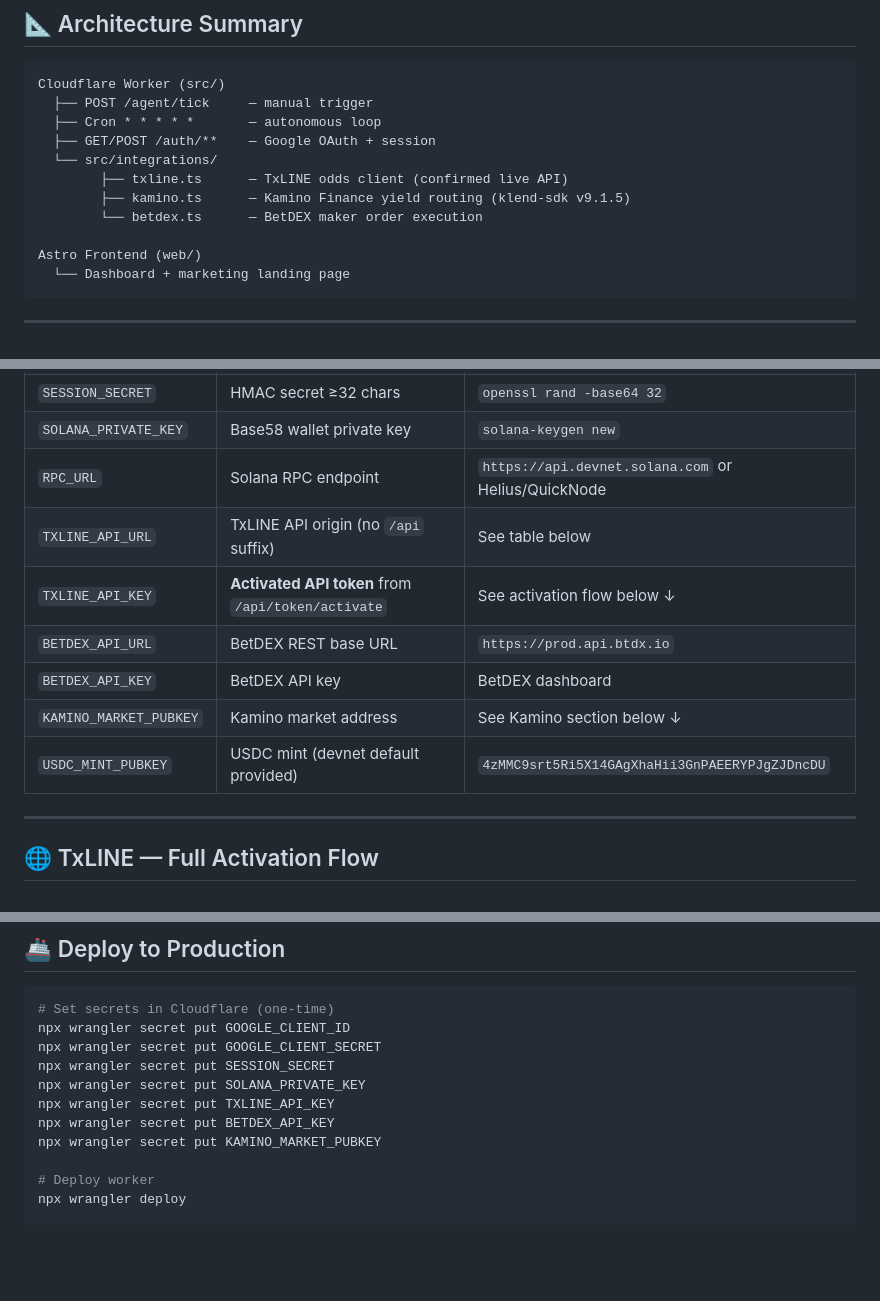
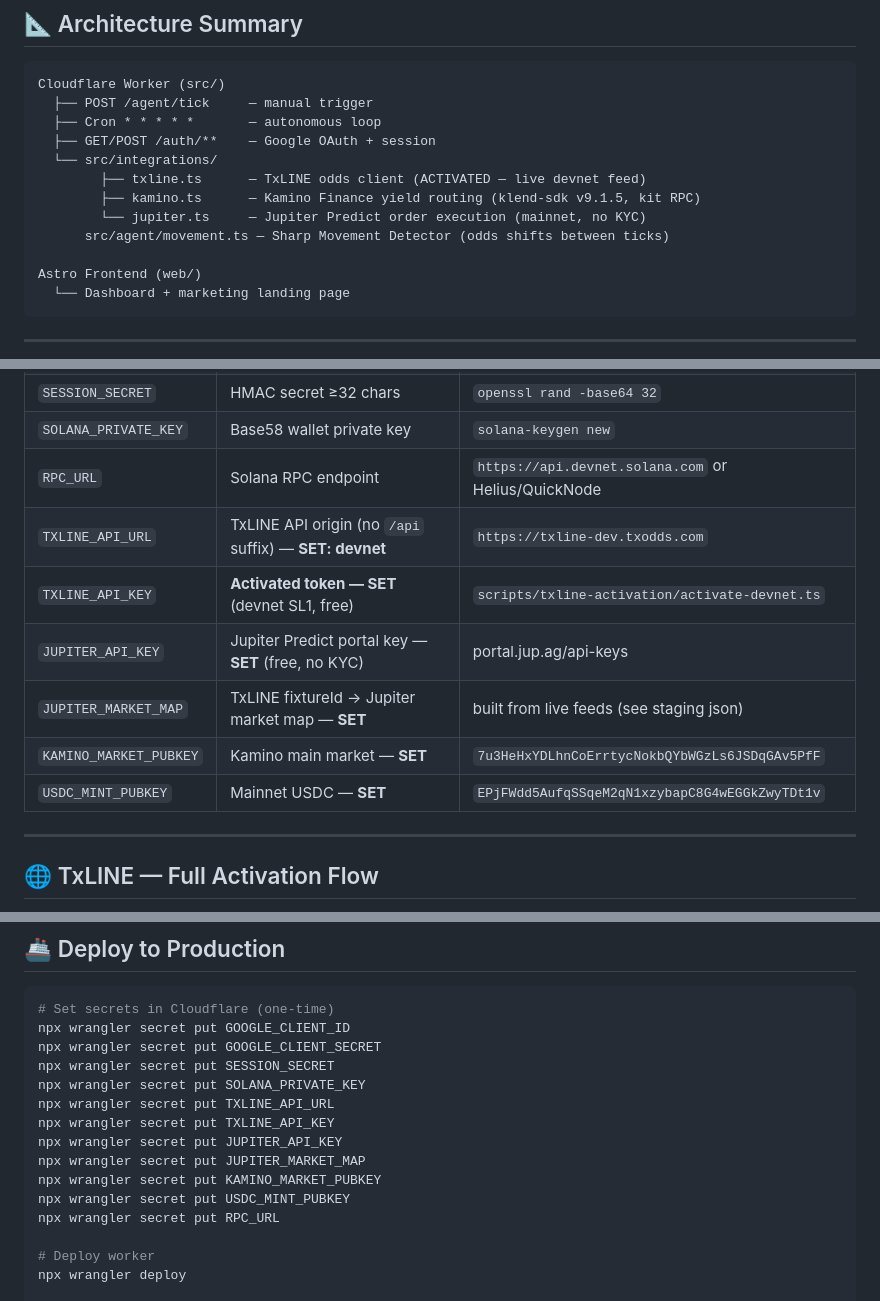
Before and after one commit to Goodnessmbakara/nairashield, a Markdown page: HANDOFF.md, 3 parts joined by grey strips. GitHub-like rendering; blank space fills up the shorter version.

```diff
--- a/HANDOFF.md
+++ b/HANDOFF.md
@@ -17,9 +53,10 @@ Cloudflare Worker (src/)
   ├── Cron * * * * *       — autonomous loop
   ├── GET/POST /auth/**    — Google OAuth + session
   └── src/integrations/
-        ├── txline.ts      — TxLINE odds client (confirmed live API)
-        ├── kamino.ts      — Kamino Finance yield routing (klend-sdk v9.1.5)
-        └── betdex.ts      — BetDEX maker order execution
+        ├── txline.ts      — TxLINE odds client (ACTIVATED — live devnet feed)
+        ├── kamino.ts      — Kamino Finance yield routing (klend-sdk v9.1.5, kit RPC)
+        └── jupiter.ts     — Jupiter Predict order execution (mainnet, no KYC)
+      src/agent/movement.ts — Sharp Movement Detector (odds shifts between ticks)
 
 Astro Frontend (web/)
   └── Dashboard + marketing landing page
@@ -36,12 +73,12 @@ Astro Frontend (web/)
 | `SESSION_SECRET` | HMAC secret ≥32 chars | `openssl rand -base64 32` |
 | `SOLANA_PRIVATE_KEY` | Base58 wallet private key | `solana-keygen new` |
 | `RPC_URL` | Solana RPC endpoint | `https://api.devnet.solana.com` or Helius/QuickNode |
-| `TXLINE_API_URL` | TxLINE API origin (no `/api` suffix) | See table below |
-| `TXLINE_API_KEY` | **Activated API token** from `/api/token/activate` | See activation flow below ↓ |
-| `BETDEX_API_URL` | BetDEX REST base URL | `https://prod.api.btdx.io` |
-| `BETDEX_API_KEY` | BetDEX API key | BetDEX dashboard |
-| `KAMINO_MARKET_PUBKEY` | Kamino market address | See Kamino section below ↓ |
-| `USDC_MINT_PUBKEY` | USDC mint (devnet default provided) | `4zMMC9srt5Ri5X14GAgXhaHii3GnPAEERYPJgZJDncDU` |
+| `TXLINE_API_URL` | TxLINE API origin (no `/api` suffix) — **SET: devnet** | `https://txline-dev.txodds.com` |
+| `TXLINE_API_KEY` | **Activated token — SET** (devnet SL1, free) | `scripts/txline-activation/activate-devnet.ts` |
+| `JUPITER_API_KEY` | Jupiter Predict portal key — **SET** (free, no KYC) | portal.jup.ag/api-keys |
+| `JUPITER_MARKET_MAP` | TxLINE fixtureId → Jupiter market map — **SET** | built from live feeds (see staging json) |
+| `KAMINO_MARKET_PUBKEY` | Kamino main market — **SET** | `7u3HeHxYDLhnCoErrtycNokbQYbWGzLs6JSDqGAv5PfF` |
+| `USDC_MINT_PUBKEY` | Mainnet USDC — **SET** | `EPjFWdd5AufqSSqeM2qN1xzybapC8G4wEGGkZwyTDt1v` |
 
 ---
 
@@ -323,9 +372,13 @@ npx wrangler secret put GOOGLE_CLIENT_ID
 npx wrangler secret put GOOGLE_CLIENT_SECRET
 npx wrangler secret put SESSION_SECRET
 npx wrangler secret put SOLANA_PRIVATE_KEY
+npx wrangler secret put TXLINE_API_URL
 npx wrangler secret put TXLINE_API_KEY
-npx wrangler secret put BETDEX_API_KEY
+npx wrangler secret put JUPITER_API_KEY
+npx wrangler secret put JUPITER_MARKET_MAP
 npx wrangler secret put KAMINO_MARKET_PUBKEY
+npx wrangler secret put USDC_MINT_PUBKEY
+npx wrangler secret put RPC_URL
 
 # Deploy worker
 npx wrangler deploy
```
Also changed, not shown: other parts of HANDOFF.md (+60 -12 lines).
